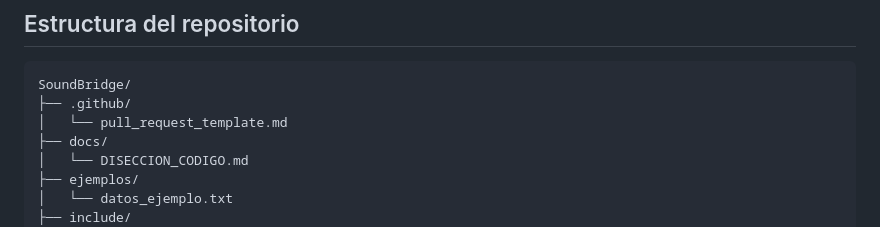
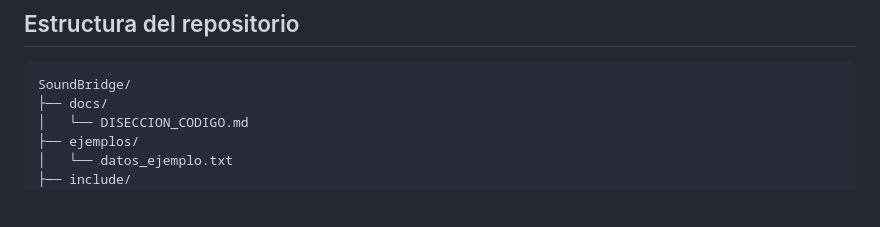
Before and after one commit to lushiban/proyecto-c-, a Markdown page: README.md, the part around the change. Drawn GitHub-style; blank space fills up the shorter version.

Commit message:
Update README.md
Removed pull request template from repository structure.

````diff
--- a/README.md
+++ b/README.md
@@ -20,8 +20,6 @@
 
 ```text
 SoundBridge/
-├── .github/
-│   └── pull_request_template.md
 ├── docs/
 │   └── DISECCION_CODIGO.md
 ├── ejemplos/
````
